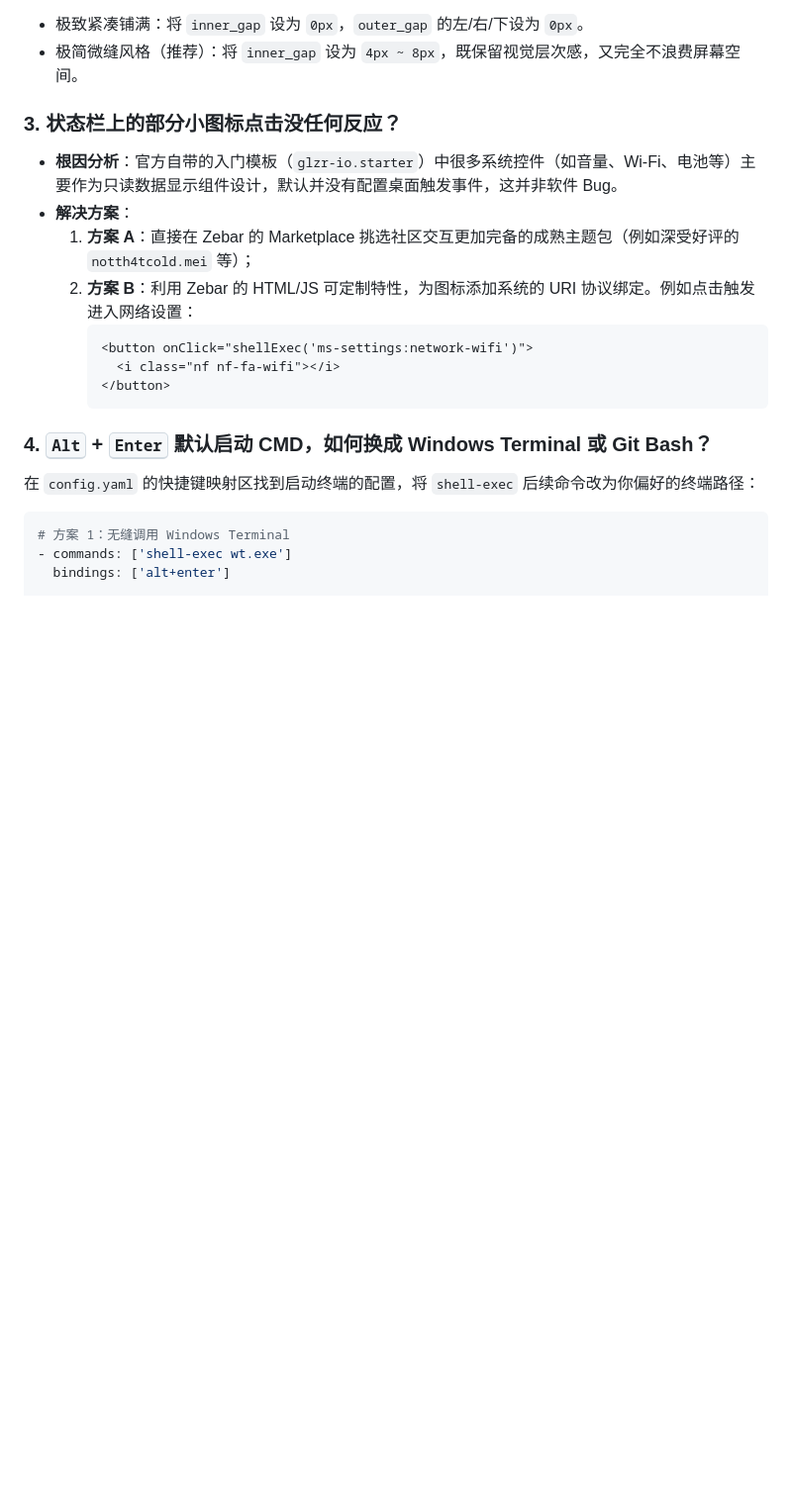
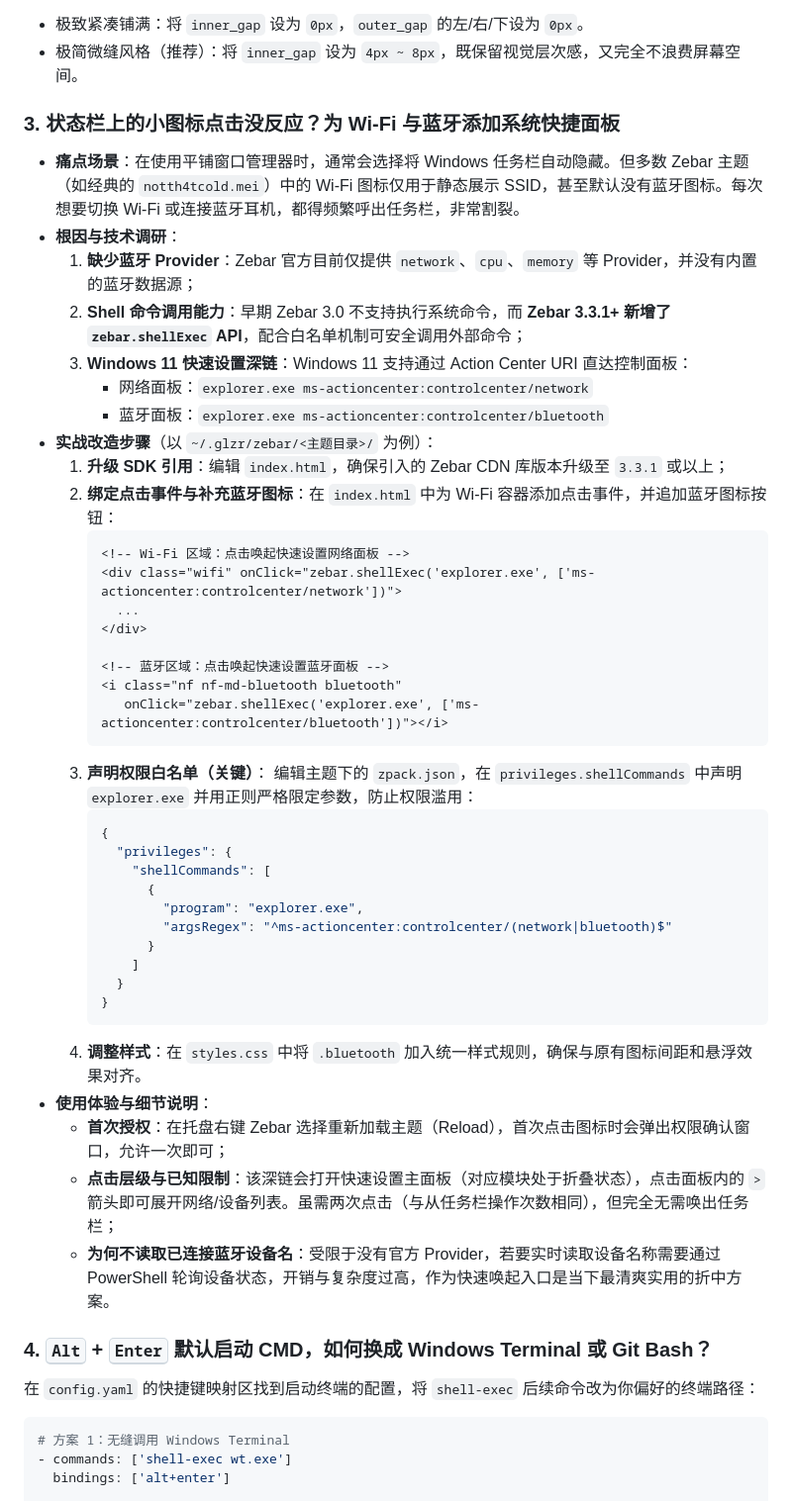
Before and after one commit to catdouyuan/catdouyuan.github.io, a Markdown page: articles/好物推荐/glazewm-zebar-windows-tiling.md, the part around the change. Shown at 99% size. Drawn GitHub-style; blank space fills up the shorter version.

Commit message:
docs: 完善 Zebar 状态栏 Wi-Fi 与蓝牙深链交互实战配置

````diff
--- a/articles/好物推荐/glazewm-zebar-windows-tiling.md
+++ b/articles/好物推荐/glazewm-zebar-windows-tiling.md
@@ -127,17 +127,47 @@ gaps:
 - 极致紧凑铺满：将 `inner_gap` 设为 `0px`，`outer_gap` 的左/右/下设为 `0px`。
 - 极简微缝风格（推荐）：将 `inner_gap` 设为 `4px ~ 8px`，既保留视觉层次感，又完全不浪费屏幕空间。
 
-### 3. 状态栏上的部分小图标点击没任何反应？
+### 3. 状态栏上的小图标点击没反应？为 Wi-Fi 与蓝牙添加系统快捷面板
 
-- **根因分析**：官方自带的入门模板（`glzr-io.starter`）中很多系统控件（如音量、Wi-Fi、电池等）主要作为只读数据显示组件设计，默认并没有配置桌面触发事件，这并非软件 Bug。
-- **解决方案**：
-  1. **方案 A**：直接在 Zebar 的 Marketplace 挑选社区交互更加完备的成熟主题包（例如深受好评的 `notth4tcold.mei` 等）；
-  2. **方案 B**：利用 Zebar 的 HTML/JS 可定制特性，为图标添加系统的 URI 协议绑定。例如点击触发进入网络设置：
+- **痛点场景**：在使用平铺窗口管理器时，通常会选择将 Windows 任务栏自动隐藏。但多数 Zebar 主题（如经典的 `notth4tcold.mei`）中的 Wi-Fi 图标仅用于静态展示 SSID，甚至默认没有蓝牙图标。每次想要切换 Wi-Fi 或连接蓝牙耳机，都得频繁呼出任务栏，非常割裂。
+- **根因与技术调研**：
+  1. **缺少蓝牙 Provider**：Zebar 官方目前仅提供 `network`、`cpu`、`memory` 等 Provider，并没有内置的蓝牙数据源；
+  2. **Shell 命令调用能力**：早期 Zebar 3.0 不支持执行系统命令，而 **Zebar 3.3.1+ 新增了 `zebar.shellExec` API**，配合白名单机制可安全调用外部命令；
+  3. **Windows 11 快速设置深链**：Windows 11 支持通过 Action Center URI 直达控制面板：
+     - 网络面板：`explorer.exe ms-actioncenter:controlcenter/network`
+     - 蓝牙面板：`explorer.exe ms-actioncenter:controlcenter/bluetooth`
+- **实战改造步骤**（以 `~/.glzr/zebar/<主题目录>/` 为例）：
+  1. **升级 SDK 引用**：编辑 `index.html`，确保引入的 Zebar CDN 库版本升级至 `3.3.1` 或以上；
+  2. **绑定点击事件与补充蓝牙图标**：在 `index.html` 中为 Wi-Fi 容器添加点击事件，并追加蓝牙图标按钮：
      ```html
-     <button onClick="shellExec('ms-settings:network-wifi')">
-       <i class="nf nf-fa-wifi"></i>
-     </button>
+     <!-- Wi-Fi 区域：点击唤起快速设置网络面板 -->
+     <div class="wifi" onClick="zebar.shellExec('explorer.exe', ['ms-actioncenter:controlcenter/network'])">
+       ...
+     </div>
+
+     <!-- 蓝牙区域：点击唤起快速设置蓝牙面板 -->
+     <i class="nf nf-md-bluetooth bluetooth"
+        onClick="zebar.shellExec('explorer.exe', ['ms-actioncenter:controlcenter/bluetooth'])"></i>
      ```
+  3. **声明权限白名单（关键）**：
+     编辑主题下的 `zpack.json`，在 `privileges.shellCommands` 中声明 `explorer.exe` 并用正则严格限定参数，防止权限滥用：
+     ```json
+     {
+       "privileges": {
+         "shellCommands": [
+           {
+             "program": "explorer.exe",
+             "argsRegex": "^ms-actioncenter:controlcenter/(network|bluetooth)$"
+           }
+         ]
+       }
+     }
+     ```
+  4. **调整样式**：在 `styles.css` 中将 `.bluetooth` 加入统一样式规则，确保与原有图标间距和悬浮效果对齐。
+- **使用体验与细节说明**：
+  - **首次授权**：在托盘右键 Zebar 选择重新加载主题（Reload），首次点击图标时会弹出权限确认窗口，允许一次即可；
+  - **点击层级与已知限制**：该深链会打开快速设置主面板（对应模块处于折叠状态），点击面板内的 `>` 箭头即可展开网络/设备列表。虽需两次点击（与从任务栏操作次数相同），但完全无需唤出任务栏；
+  - **为何不读取已连接蓝牙设备名**：受限于没有官方 Provider，若要实时读取设备名称需要通过 PowerShell 轮询设备状态，开销与复杂度过高，作为快速唤起入口是当下最清爽实用的折中方案。
 
 ### 4. <kbd>Alt</kbd> + <kbd>Enter</kbd> 默认启动 CMD，如何换成 Windows Terminal 或 Git Bash？
 
````
